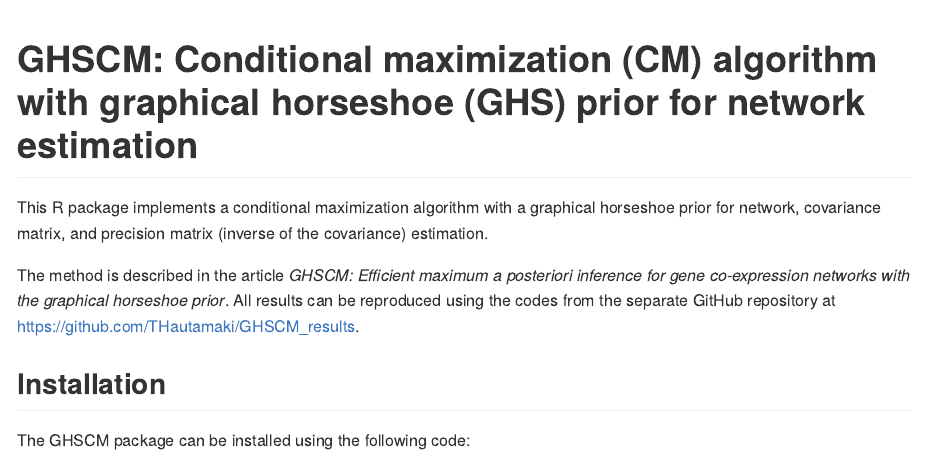
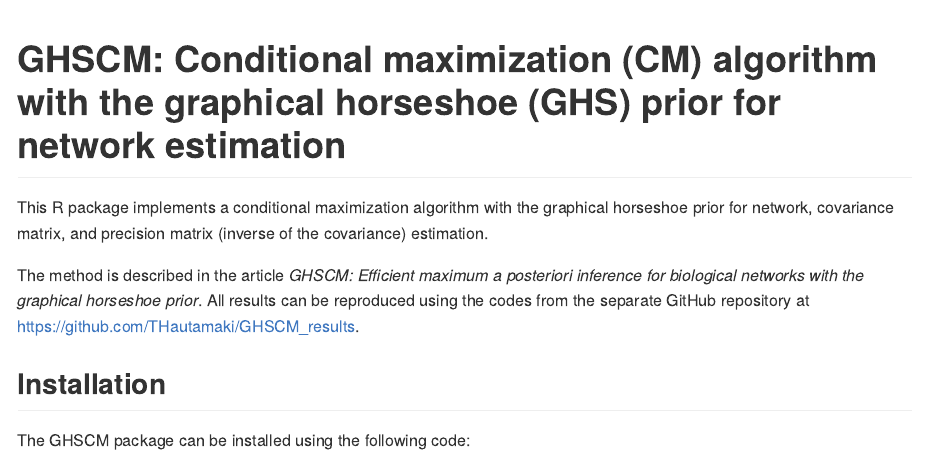
Before and after one commit to THautamaki/GHSCM, an R Markdown document (README.Rmd): the page in a window 1100 px wide, from its top. The pictures show the output file README.md that the author committed with the source, drawn offline in the style of GitHub.

Commit message:
Update readme.

````diff
--- a/README.Rmd
+++ b/README.Rmd
@@ -6,11 +6,11 @@
 knitr::opts_chunk$set(echo = TRUE, fig.path = "man/figures/README-", out.width = "100%")
 ```
 
-# GHSCM: Conditional maximization (CM) algorithm with graphical horseshoe (GHS) prior for network estimation
+# GHSCM: Conditional maximization (CM) algorithm with the graphical horseshoe (GHS) prior for network estimation
 
-This R package implements a conditional maximization algorithm with a graphical horseshoe prior for network, covariance matrix, and precision matrix (inverse of the covariance) estimation.
+This R package implements a conditional maximization algorithm with the graphical horseshoe prior for network, covariance matrix, and precision matrix (inverse of the covariance) estimation.
 
-The method is described in the article *GHSCM: Efficient maximum a posteriori inference for gene co-expression networks with the graphical horseshoe prior*. All results can be reproduced using the codes from the separate GitHub repository at <https://github.com/THautamaki/GHSCM_results>.
+The method is described in the article *GHSCM: Efficient maximum a posteriori inference for biological networks with the graphical horseshoe prior*. All results can be reproduced using the codes from the separate GitHub repository at <https://github.com/THautamaki/GHSCM_results>.
 
 ## Installation
 
````
Also changed, not shown: README.md.
